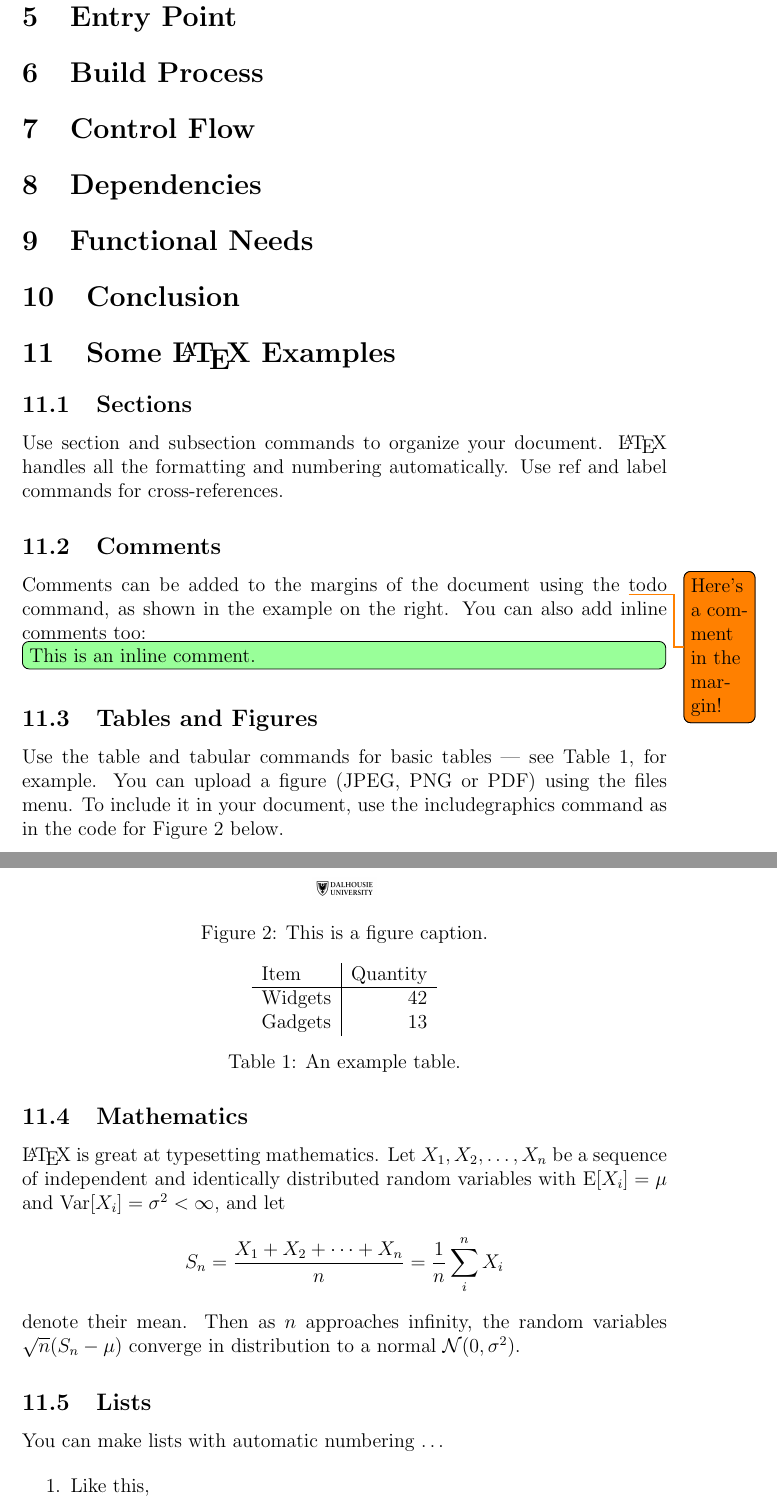
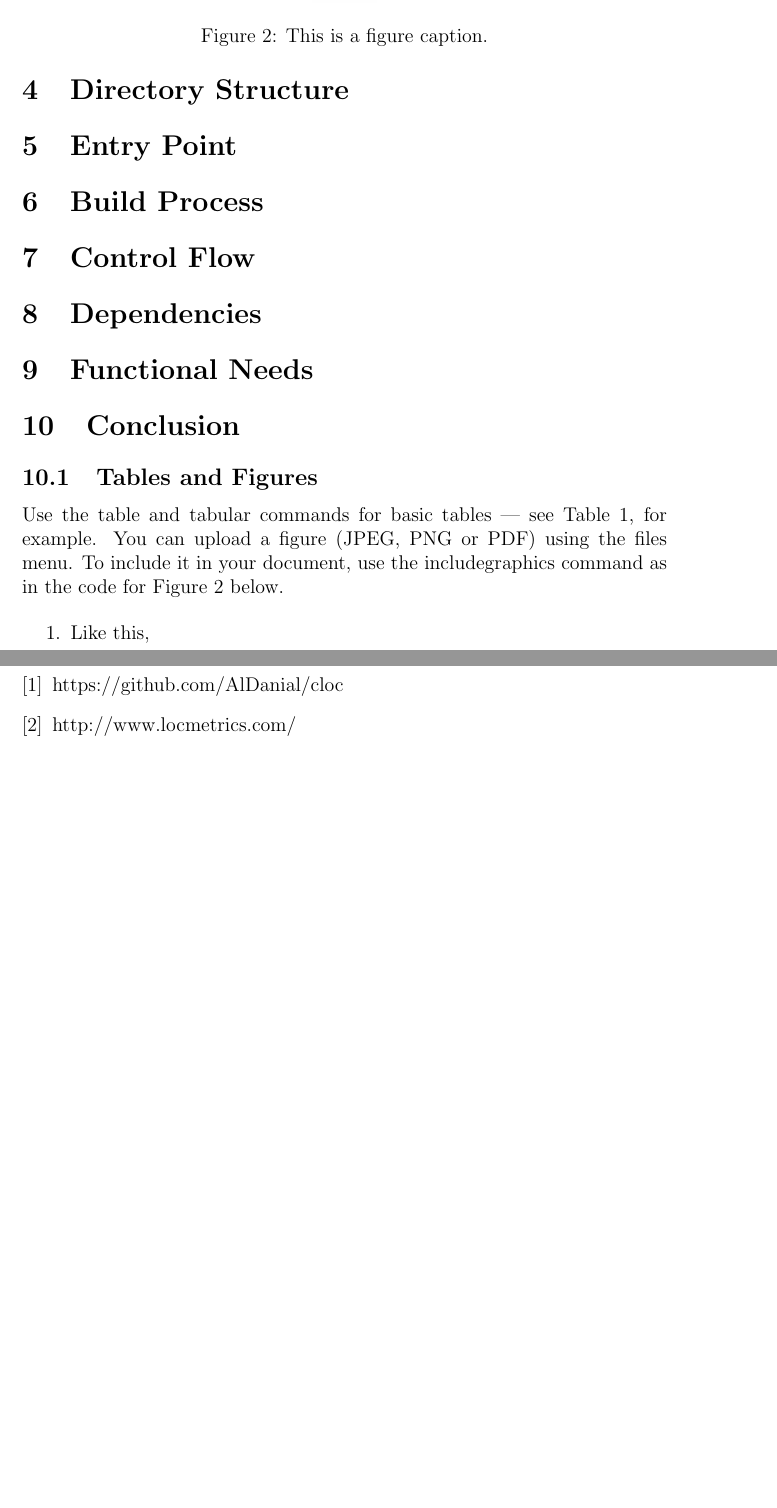
Before and after one commit to bryandsilva/architectureextractionassignment, a LaTeX problem sheet (Assignment.tex): two parts of pages 5 and 6 of 6, joined at a grey line, cut so that both start at the same text, the shorter picture padded with empty space. The pictures show the PDF file Assignment.pdf that the author committed with the source.

```diff
--- a/Assignment.tex
+++ b/Assignment.tex
@@ -136,49 +136,11 @@
 \section{Dependencies}
 \section{Functional Needs}
 \section{Conclusion}
-\section{Some \LaTeX{} Examples}
-\label{sec:examples}
-\subsection{Sections}
-
-Use section and subsection commands to organize your document. \LaTeX{} handles all the formatting and numbering automatically. Use ref and label commands for cross-references.
-
-\subsection{Comments}
-
-Comments can be added to the margins of the document using the \todo{Here's a comment in the margin!} todo command, as shown in the example on the right. You can also add inline comments too:
-
-\todo[inline, color=green!40]{This is an inline comment.}
 
 \subsection{Tables and Figures}
 
 Use the table and tabular commands for basic tables --- see Table~\ref{tab:widgets}, for example. You can upload a figure (JPEG, PNG or PDF) using the files menu. To include it in your document, use the includegraphics command as in the code for Figure~\ref{fig:frog} below.
 
-% Commands to include a figure:
-\begin{figure}
-\centering
-\includegraphics[width=0.1\textwidth]{dal.jpg}
-\caption{\label{fig:frog}This is a figure caption.}
-\end{figure}
-
-\begin{table}
-\centering
-\begin{tabular}{l|r}
-Item & Quantity \\\hline
-Widgets & 42 \\
-Gadgets & 13
-\end{tabular}
-\caption{\label{tab:widgets}An example table.}
-\end{table}
-
-\subsection{Mathematics}
-
-\LaTeX{} is great at typesetting mathematics. Let $X_1, X_2, \ldots, X_n$ be a sequence of independent and identically distributed random variables with $\text{E}[X_i] = \mu$ and $\text{Var}[X_i] = \sigma^2 < \infty$, and let
-$$S_n = \frac{X_1 + X_2 + \cdots + X_n}{n}
-      = \frac{1}{n}\sum_{i}^{n} X_i$$
-denote their mean. Then as $n$ approaches infinity, the random variables $\sqrt{n}(S_n - \mu)$ converge in distribution to a normal $\mathcal{N}(0, \sigma^2)$.
-
-\subsection{Lists}
-
-You can make lists with automatic numbering \dots
 
 \begin{enumerate}
 \item Like this,
```
Also changed, not shown: assignment.bib (+1 -1 lines), Assignment.pdf, Assignment.tex (12 more changed lines), 4 other files.
